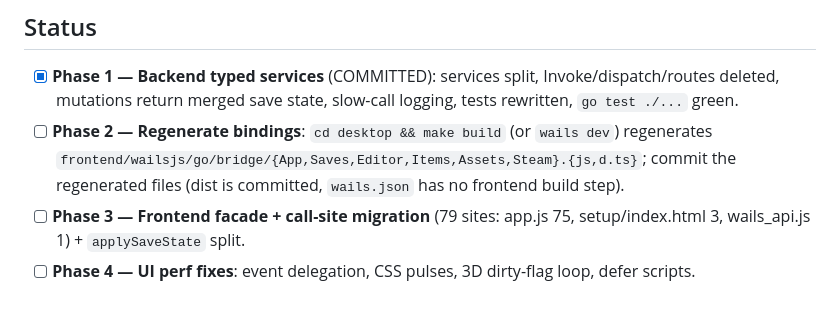
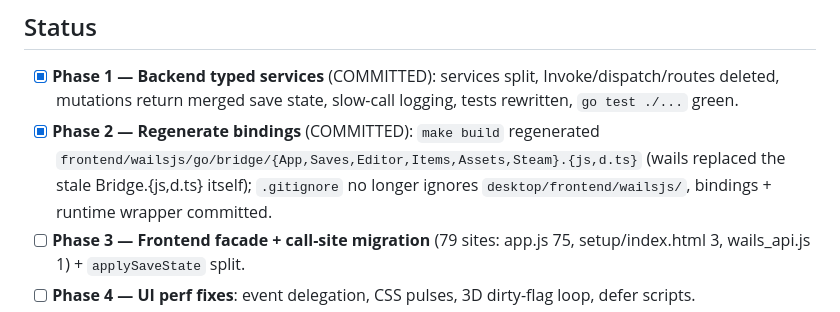
Before and after one commit to fazrigading/bl2-save-editor, a Markdown page: PLAN.md, the part around the change. Rendered like a GitHub page.

Commit message:
docs(plan): mark phase 2 bindings done

```diff
--- a/PLAN.md
+++ b/PLAN.md
@@ -16,10 +16,10 @@ desktop API intentionally diverges from it.
 - [x] **Phase 1 — Backend typed services** (COMMITTED): services split,
       Invoke/dispatch/routes deleted, mutations return merged save state,
       slow-call logging, tests rewritten, `go test ./...` green.
-- [ ] **Phase 2 — Regenerate bindings**: `cd desktop && make build` (or
-      `wails dev`) regenerates `frontend/wailsjs/go/bridge/{App,Saves,Editor,Items,Assets,Steam}.{js,d.ts}`;
-      commit the regenerated files (dist is committed, `wails.json` has no
-      frontend build step).
+- [x] **Phase 2 — Regenerate bindings** (COMMITTED): `make build` regenerated
+      `frontend/wailsjs/go/bridge/{App,Saves,Editor,Items,Assets,Steam}.{js,d.ts}`
+      (wails replaced the stale Bridge.{js,d.ts} itself); `.gitignore` no longer
+      ignores `desktop/frontend/wailsjs/`, bindings + runtime wrapper committed.
 - [ ] **Phase 3 — Frontend facade + call-site migration** (79 sites: app.js 75,
       setup/index.html 3, wails_api.js 1) + `applySaveState` split.
 - [ ] **Phase 4 — UI perf fixes**: event delegation, CSS pulses, 3D dirty-flag
```
